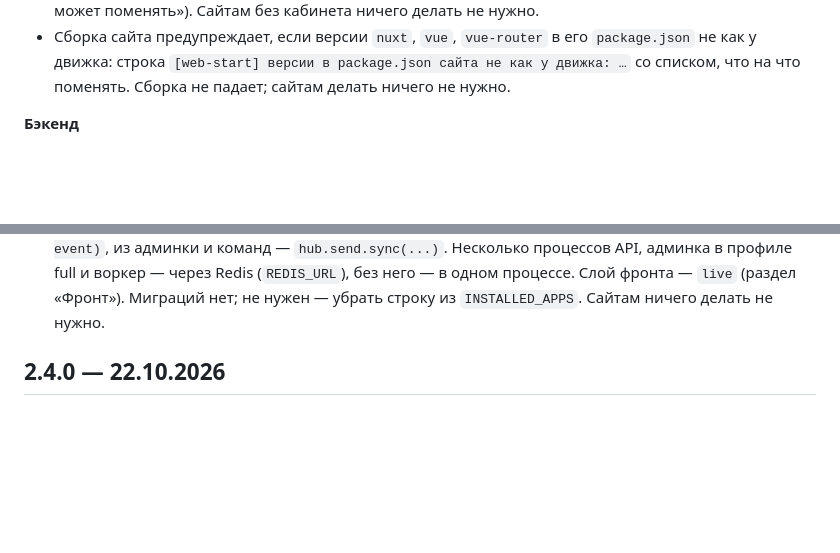
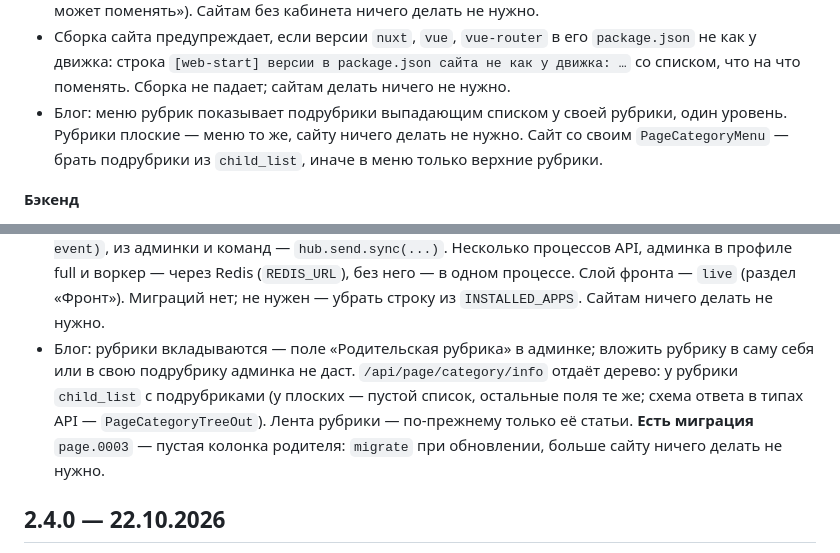
Before and after one commit to mcnickbronx/web-start, a Markdown page: CHANGELOG.md, 2 parts joined by grey strips. GitHub-like rendering; blank space fills up the shorter version.

Commit message:
CHANGELOG: рубрики блога вкладываются — /api/page/category/info деревом с child_list, миграция page.0003; меню рубрик с подрубриками — в «Не выпущено»

```diff
--- a/CHANGELOG.md
+++ b/CHANGELOG.md
@@ -26,6 +26,9 @@
 - Сборка сайта предупреждает, если версии `nuxt`, `vue`, `vue-router` в его `package.json` не как у движка: строка
   `[web-start] версии в package.json сайта не как у движка: …` со списком, что на что поменять. Сборка не падает;
   сайтам делать ничего не нужно.
+- Блог: меню рубрик показывает подрубрики выпадающим списком у своей рубрики, один уровень. Рубрики плоские — меню
+  то же, сайту ничего делать не нужно. Сайт со своим `PageCategoryMenu` — брать подрубрики из `child_list`, иначе
+  в меню только верхние рубрики.
 
 **Бэкенд**
 - Ядро: общий клиент внешних API — `core.http`: одна сессия на процесс, таймаут 60 с, запрос одной строкой
@@ -76,6 +79,11 @@
   Несколько процессов API, админка в профиле full и воркер — через Redis (`REDIS_URL`), без него — в одном процессе.
   Слой фронта — `live` (раздел «Фронт»). Миграций нет; не нужен — убрать строку
   из `INSTALLED_APPS`. Сайтам ничего делать не нужно.
+- Блог: рубрики вкладываются — поле «Родительская рубрика» в админке; вложить рубрику в саму себя или в свою подрубрику
+  админка не даст. `/api/page/category/info` отдаёт дерево: у рубрики `child_list` с подрубриками (у плоских — пустой
+  список, остальные поля те же; схема ответа в типах API — `PageCategoryTreeOut`). Лента рубрики — по-прежнему только
+  её статьи. **Есть миграция** `page.0003` — пустая колонка родителя: `migrate` при обновлении, больше сайту ничего
+  делать не нужно.
 
 ## 2.4.0 — 22.10.2026
 
```
